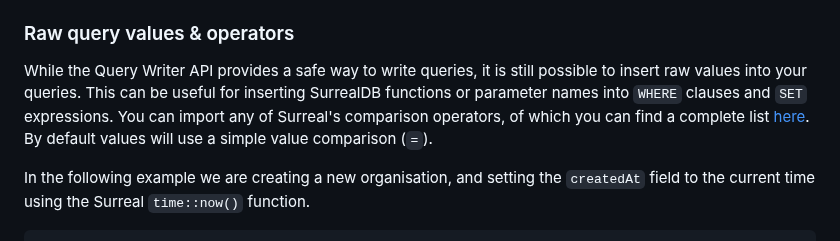
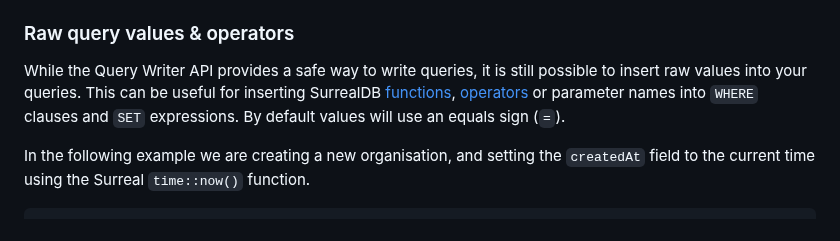
Before and after one commit to StarlaneStudios/cirql, a Markdown page: README.md, the part around the change. GitHub-like rendering.

Commit message:
fix: documentation link

```diff
--- a/README.md
+++ b/README.md
@@ -124,7 +124,7 @@ We currently provide the following query writers:
 - `query()`
 
 ### Raw query values & operators
-While the Query Writer API provides a safe way to write queries, it is still possible to insert raw values into your queries. This can be useful for inserting SurrealDB functions or parameter names into `WHERE` clauses and `SET` expressions. You can import any of Surreal's comparison operators, of which you can find a complete list [here](https://github.com/StarlaneStudios/cirql/blob/main/lib/operators.ts). By default values will use a simple value comparison (`=`).
+While the Query Writer API provides a safe way to write queries, it is still possible to insert raw values into your queries. This can be useful for inserting SurrealDB [functions](https://github.com/StarlaneStudios/cirql/blob/main/lib/sql/functions.ts), [operators](https://github.com/StarlaneStudios/cirql/blob/main/lib/sql/operators.ts) or parameter names into `WHERE` clauses and `SET` expressions. By default values will use an equals sign (`=`).
 
 In the following example we are creating a new organisation, and setting the `createdAt` field to the current time using the Surreal `time::now()` function.
 
```
